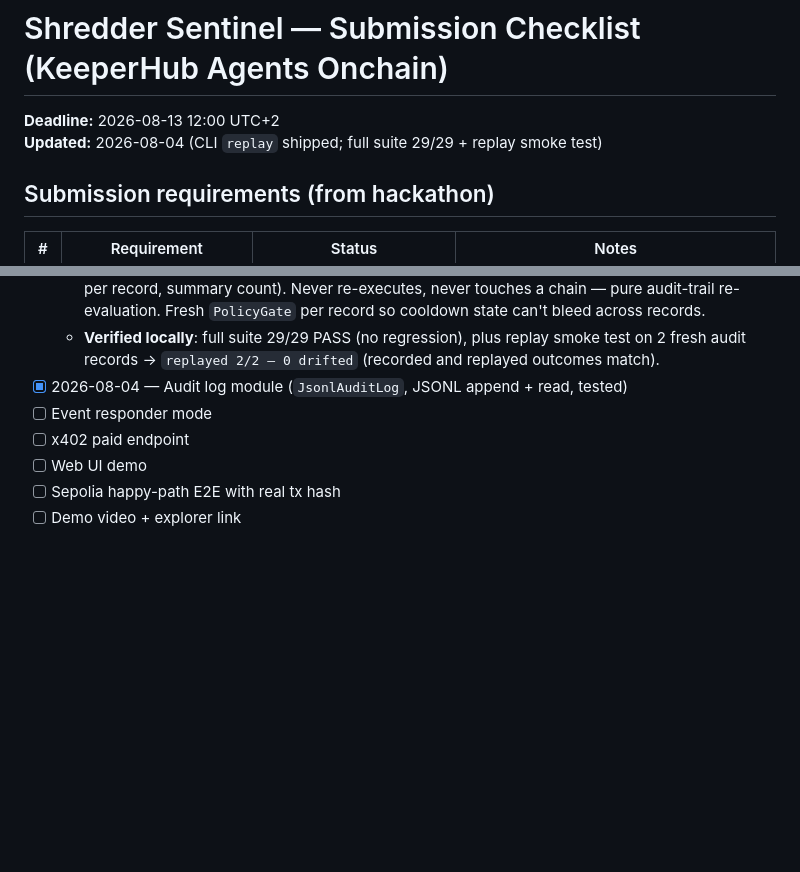
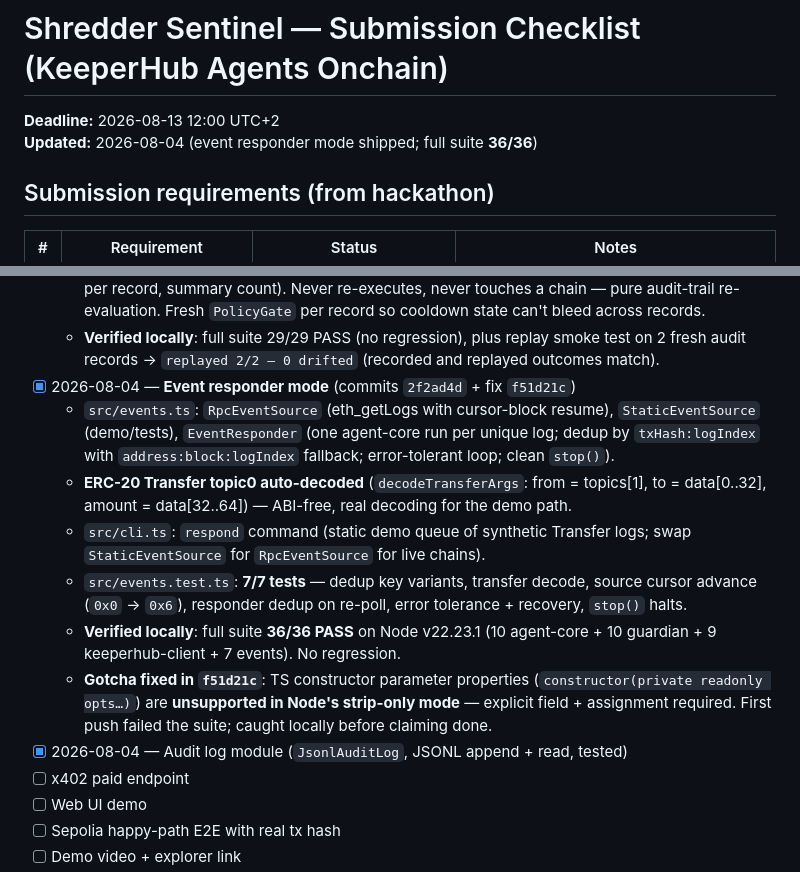
Before and after one commit to cco-agent/PAPER-TRAIL, a Markdown page: docs/keeperhub-agents-onchain/checklist.md, 2 parts joined by grey strips. Drawn GitHub-style; blank space fills up the shorter version.

Commit message:
docs(checklist): mark event responder mode done — suite 36/36

```diff
--- a/docs/keeperhub-agents-onchain/checklist.md
+++ b/docs/keeperhub-agents-onchain/checklist.md
@@ -1,7 +1,7 @@
 # Shredder Sentinel — Submission Checklist (KeeperHub Agents Onchain)
 
-**Deadline:** 2026-08-13 12:00 UTC+2
-**Updated:** 2026-08-04 (CLI `replay` shipped; full suite 29/29 + replay smoke test)
+**Deadline:** 2026-08-13 12:00 UTC+2  \
+**Updated:** 2026-08-04 (event responder mode shipped; full suite **36/36**)
 
 ## Submission requirements (from hackathon)
 
@@ -38,8 +38,14 @@
 - [x] 2026-08-04 — **CLI `replay`** (commit `2a81f5a`)
   - `src/cli.ts`: `replay` re-evaluates recorded audit records through decide + policy with the current config and reports **drift** vs what was recorded (recorded vs replayed action/policy/exec per record, summary count). Never re-executes, never touches a chain — pure audit-trail re-evaluation. Fresh `PolicyGate` per record so cooldown state can't bleed across records.
   - **Verified locally**: full suite 29/29 PASS (no regression), plus replay smoke test on 2 fresh audit records → `replayed 2/2 — 0 drifted` (recorded and replayed outcomes match).
+- [x] 2026-08-04 — **Event responder mode** (commits `2f2ad4d` + fix `f51d21c`)
+  - `src/events.ts`: `RpcEventSource` (eth_getLogs with cursor-block resume), `StaticEventSource` (demo/tests), `EventResponder` (one agent-core run per unique log; dedup by `txHash:logIndex` with `address:block:logIndex` fallback; error-tolerant loop; clean `stop()`).
+  - **ERC-20 Transfer topic0 auto-decoded** (`decodeTransferArgs`: from = topics[1], to = data[0..32], amount = data[32..64]) — ABI-free, real decoding for the demo path.
+  - `src/cli.ts`: `respond` command (static demo queue of synthetic Transfer logs; swap `StaticEventSource` for `RpcEventSource` for live chains).
+  - `src/events.test.ts`: **7/7 tests** — dedup key variants, transfer decode, source cursor advance (`0x0` → `0x6`), responder dedup on re-poll, error tolerance + recovery, `stop()` halts.
+  - **Verified locally**: full suite **36/36 PASS** on Node v22.23.1 (10 agent-core + 10 guardian + 9 keeperhub-client + 7 events). No regression.
+  - **Gotcha fixed in `f51d21c`**: TS constructor parameter properties (`constructor(private readonly opts…)`) are **unsupported in Node's strip-only mode** — explicit field + assignment required. First push failed the suite; caught locally before claiming done.
 - [x] 2026-08-04 — Audit log module (`JsonlAuditLog`, JSONL append + read, tested)
-- [ ] Event responder mode
 - [ ] x402 paid endpoint
 - [ ] Web UI demo
 - [ ] Sepolia happy-path E2E with real tx hash
```
